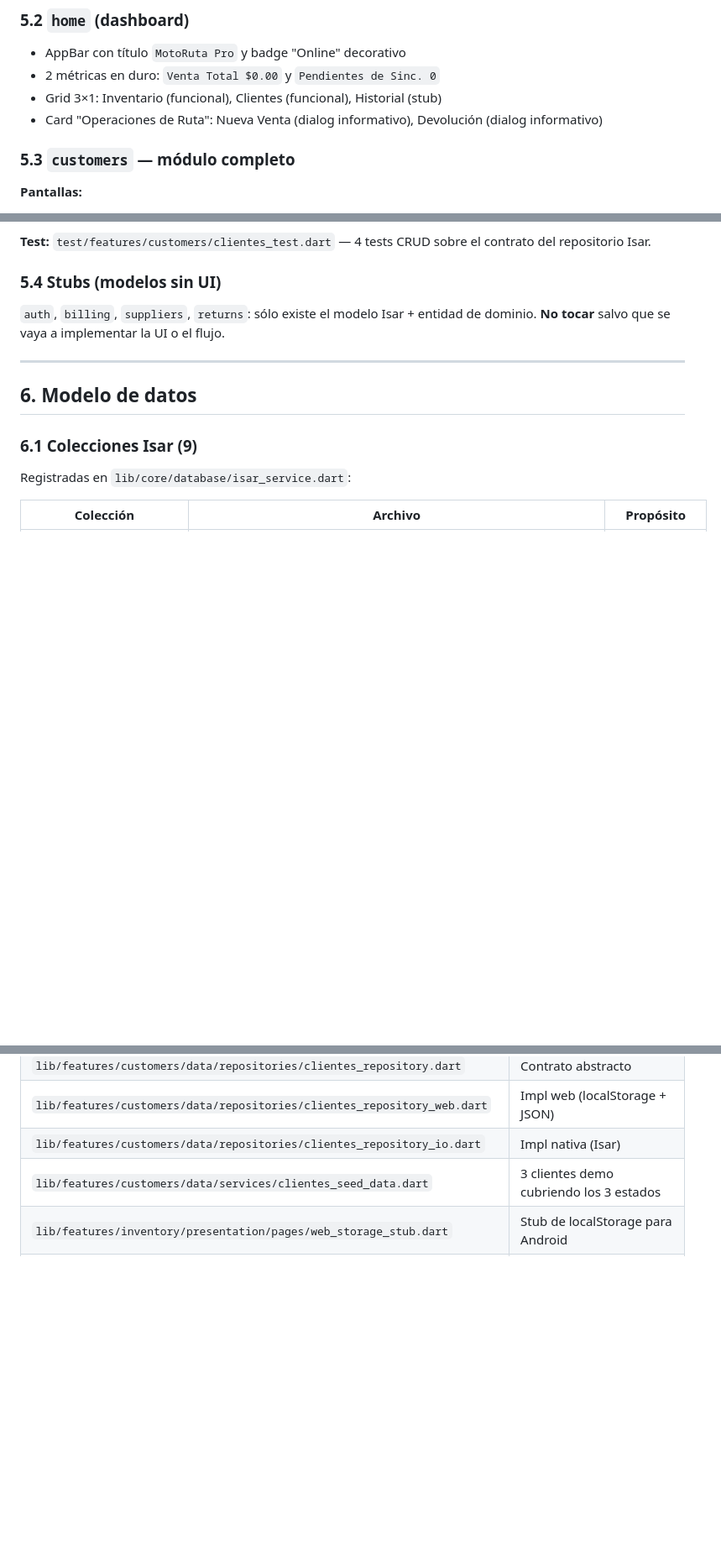
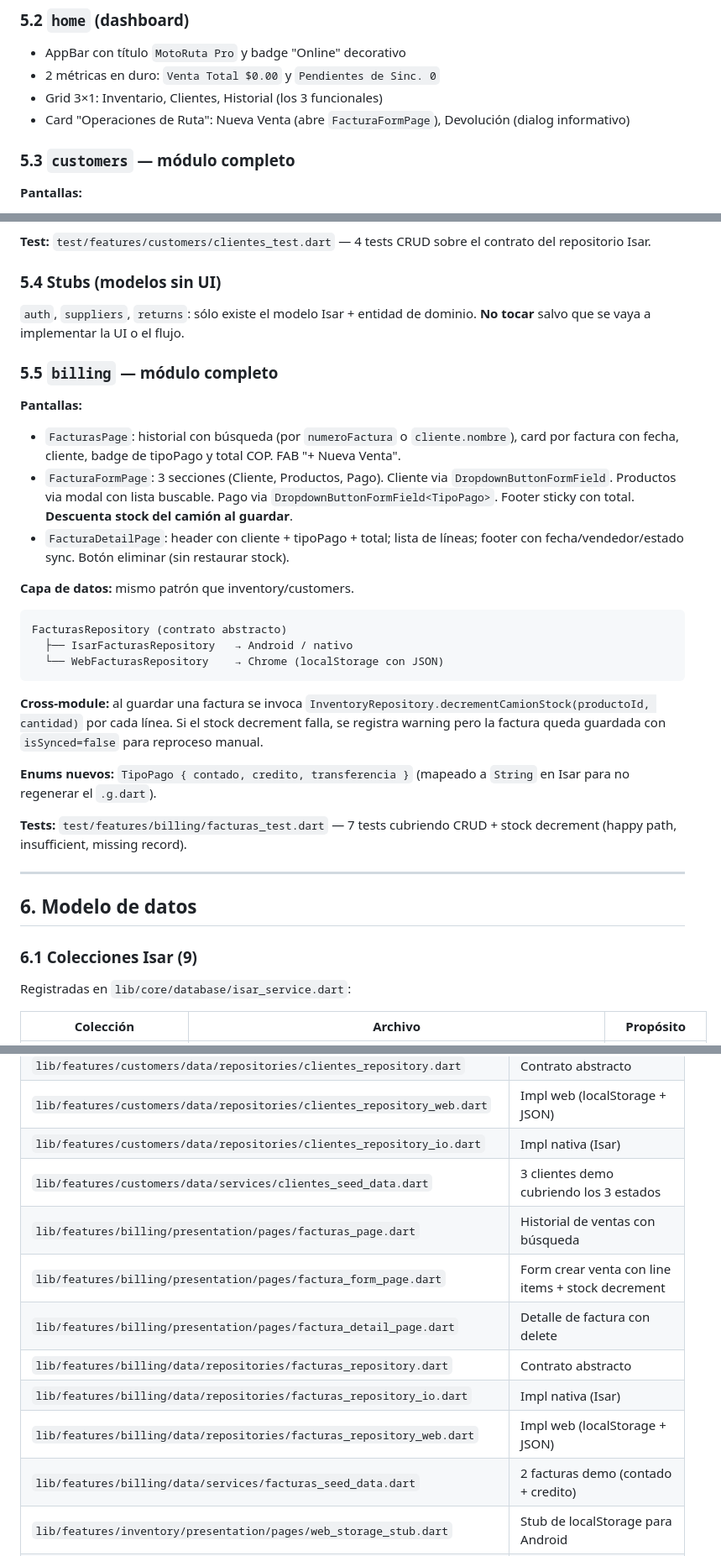
Before and after one commit to ccamilor/super_motos, a Markdown page: agent.md, 3 parts joined by grey strips. Shown at 84% size. Drawn GitHub-style; blank space fills up the shorter version.

Commit message:
docs: mark Facturacion as complete in agent.md
Reflects the 7 prior commits in this series:

- Section 2 (Estado actual): billing -> ✅ Completo, dashboard row
  updated (only 'Devolucion' button now stub)
- Section 5.2: dashboard 'Operaciones de Ruta' description updated
  to reflect real navigation
- Section 5.4: Stubs list now excludes billing
- Section 5.5: new subsection describing billing architecture, screens,
  cross-module stock decrement, TipoPago enum, tests
- Section 13: Fase 3 Facturacion marked as completed
- Section 14: index of key files extended with 6 new billing paths,
  the TipoPago enum and the kVendedorPorDefecto constant

````diff
--- a/agent.md
+++ b/agent.md
@@ -123,8 +123,8 @@ super_motos/
 
 - AppBar con título `MotoRuta Pro` y badge "Online" decorativo
 - 2 métricas en duro: `Venta Total $0.00` y `Pendientes de Sinc. 0`
-- Grid 3×1: Inventario (funcional), Clientes (funcional), Historial (stub)
-- Card "Operaciones de Ruta": Nueva Venta (dialog informativo), Devolución (dialog informativo)
+- Grid 3×1: Inventario, Clientes, Historial (los 3 funcionales)
+- Card "Operaciones de Ruta": Nueva Venta (abre `FacturaFormPage`), Devolución (dialog informativo)
 
 ### 5.3 `customers` — módulo completo
 
@@ -148,7 +148,27 @@ Factory con import condicional: `createClientesRepository()`.
 
 ### 5.4 Stubs (modelos sin UI)
 
-`auth`, `billing`, `suppliers`, `returns`: sólo existe el modelo Isar + entidad de dominio. **No tocar** salvo que se vaya a implementar la UI o el flujo.
+`auth`, `suppliers`, `returns`: sólo existe el modelo Isar + entidad de dominio. **No tocar** salvo que se vaya a implementar la UI o el flujo.
+
+### 5.5 `billing` — módulo completo
+
+**Pantallas:**
+- `FacturasPage`: historial con búsqueda (por `numeroFactura` o `cliente.nombre`), card por factura con fecha, cliente, badge de tipoPago y total COP. FAB "+ Nueva Venta".
+- `FacturaFormPage`: 3 secciones (Cliente, Productos, Pago). Cliente via `DropdownButtonFormField`. Productos via modal con lista buscable. Pago via `DropdownButtonFormField<TipoPago>`. Footer sticky con total. **Descuenta stock del camión al guardar**.
+- `FacturaDetailPage`: header con cliente + tipoPago + total; lista de líneas; footer con fecha/vendedor/estado sync. Botón eliminar (sin restaurar stock).
+
+**Capa de datos:** mismo patrón que inventory/customers.
+```text
+FacturasRepository (contrato abstracto)
+  ├── IsarFacturasRepository   → Android / nativo
+  └── WebFacturasRepository    → Chrome (localStorage con JSON)
+```
+
+**Cross-module:** al guardar una factura se invoca `InventoryRepository.decrementCamionStock(productoId, cantidad)` por cada línea. Si el stock decrement falla, se registra warning pero la factura queda guardada con `isSynced=false` para reproceso manual.
+
+**Enums nuevos:** `TipoPago { contado, credito, transferencia }` (mapeado a `String` en Isar para no regenerar el `.g.dart`).
+
+**Tests:** `test/features/billing/facturas_test.dart` — 7 tests cubriendo CRUD + stock decrement (happy path, insufficient, missing record).
 
 ---
 
@@ -324,6 +346,13 @@ flutter clean && flutter pub get
 | `lib/features/customers/data/repositories/clientes_repository_web.dart` | Impl web (localStorage + JSON) |
 | `lib/features/customers/data/repositories/clientes_repository_io.dart` | Impl nativa (Isar) |
 | `lib/features/customers/data/services/clientes_seed_data.dart` | 3 clientes demo cubriendo los 3 estados |
+| `lib/features/billing/presentation/pages/facturas_page.dart` | Historial de ventas con búsqueda |
+| `lib/features/billing/presentation/pages/factura_form_page.dart` | Form crear venta con line items + stock decrement |
+| `lib/features/billing/presentation/pages/factura_detail_page.dart` | Detalle de factura con delete |
+| `lib/features/billing/data/repositories/facturas_repository.dart` | Contrato abstracto |
+| `lib/features/billing/data/repositories/facturas_repository_io.dart` | Impl nativa (Isar) |
+| `lib/features/billing/data/repositories/facturas_repository_web.dart` | Impl web (localStorage + JSON) |
+| `lib/features/billing/data/services/facturas_seed_data.dart` | 2 facturas demo (contado + credito) |
 | `lib/features/inventory/presentation/pages/web_storage_stub.dart` | Stub de localStorage para Android |
 | `lib/features/inventory/presentation/pages/web_storage_web.dart` | Impl localStorage para Chrome |
 | `lib/features/inventory/data/repositories/inventory_repository.dart` | Contrato abstracto |
````
Also changed, not shown: other parts of agent.md (+5 -3 lines).
